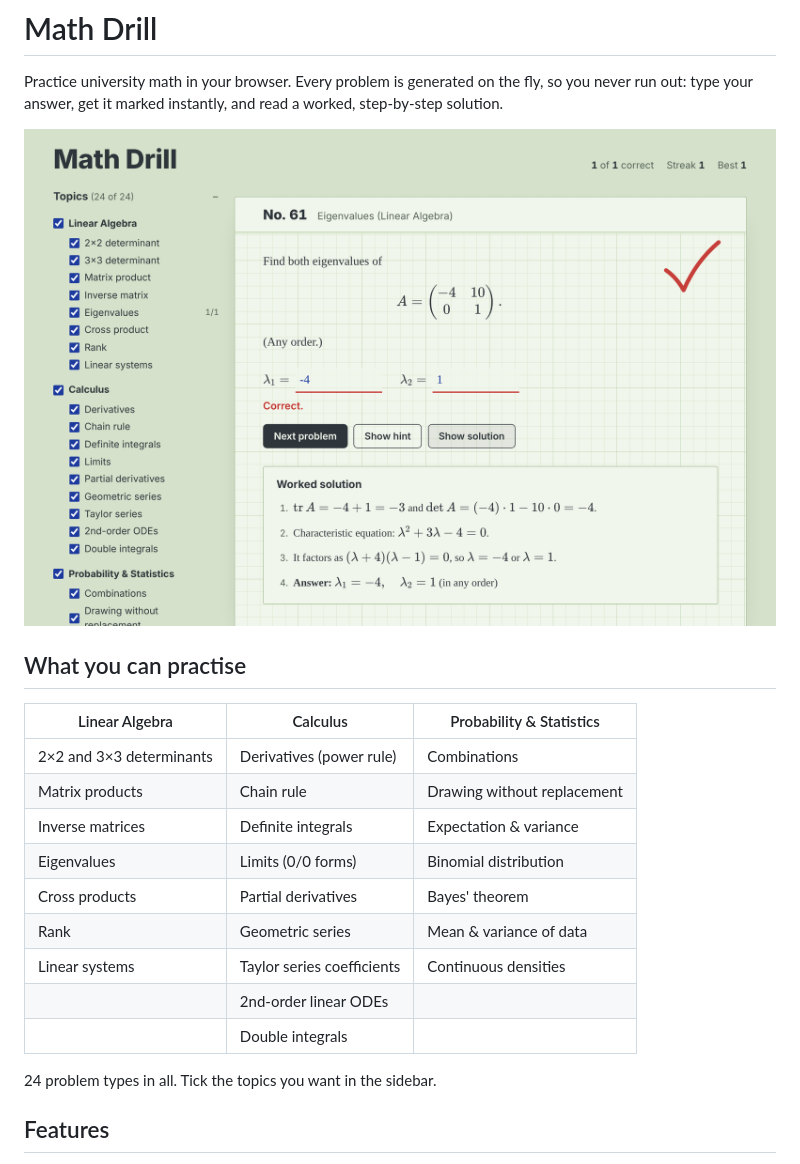
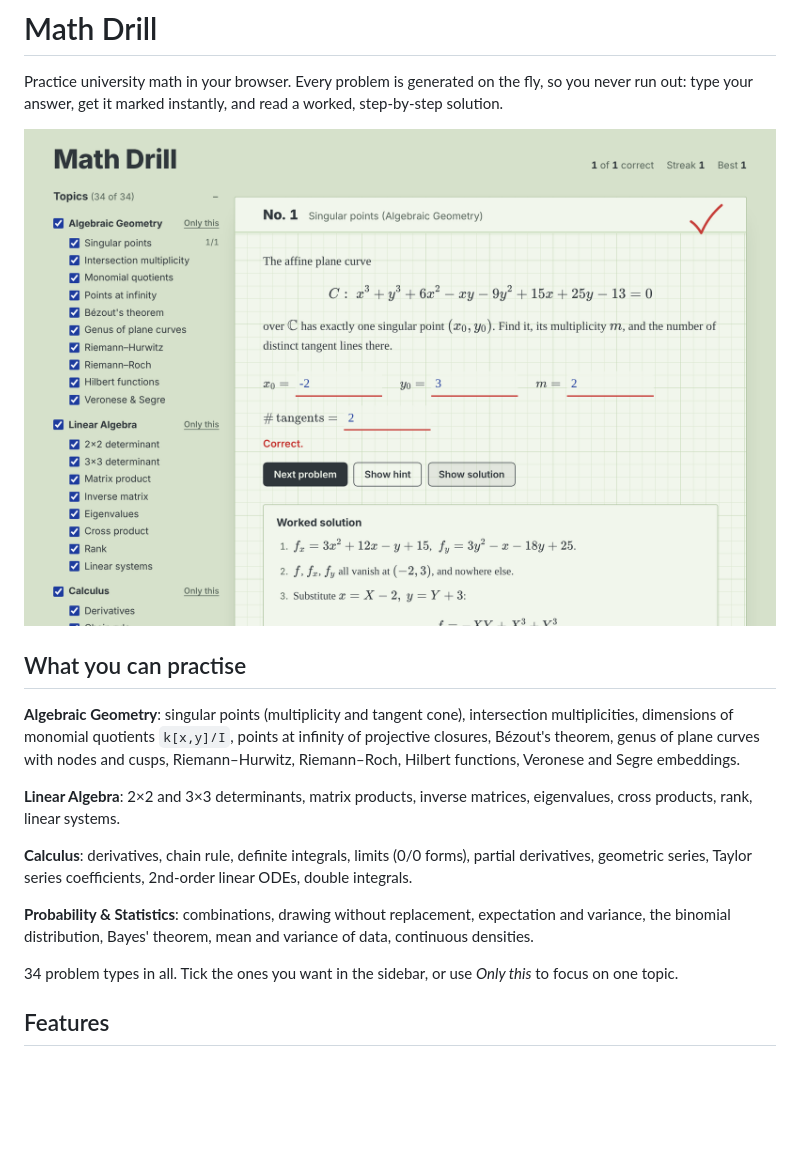
Before and after one commit to WaterLily5297/My-work, a Markdown page: README.md, the part around one of its changes. Rendered like a GitHub page; pictures changed too: docs/screenshot.png; blank space fills up the shorter version.

```diff
--- a/README.md
+++ b/README.md
@@ -6,19 +6,15 @@ Practice university math in your browser. Every problem is generated on the fly,
 
 ## What you can practise
 
-| Linear Algebra | Calculus | Probability & Statistics |
-| --- | --- | --- |
-| 2×2 and 3×3 determinants | Derivatives (power rule) | Combinations |
-| Matrix products | Chain rule | Drawing without replacement |
-| Inverse matrices | Definite integrals | Expectation & variance |
-| Eigenvalues | Limits (0/0 forms) | Binomial distribution |
-| Cross products | Partial derivatives | Bayes' theorem |
-| Rank | Geometric series | Mean & variance of data |
-| Linear systems | Taylor series coefficients | Continuous densities |
-| | 2nd-order linear ODEs | |
-| | Double integrals | |
+**Algebraic Geometry**: singular points (multiplicity and tangent cone), intersection multiplicities, dimensions of monomial quotients `k[x,y]/I`, points at infinity of projective closures, Bézout's theorem, genus of plane curves with nodes and cusps, Riemann–Hurwitz, Riemann–Roch, Hilbert functions, Veronese and Segre embeddings.
 
-24 problem types in all. Tick the topics you want in the sidebar.
+**Linear Algebra**: 2×2 and 3×3 determinants, matrix products, inverse matrices, eigenvalues, cross products, rank, linear systems.
+
+**Calculus**: derivatives, chain rule, definite integrals, limits (0/0 forms), partial derivatives, geometric series, Taylor series coefficients, 2nd-order linear ODEs, double integrals.
+
+**Probability & Statistics**: combinations, drawing without replacement, expectation and variance, the binomial distribution, Bayes' theorem, mean and variance of data, continuous densities.
+
+34 problem types in all. Tick the ones you want in the sidebar, or use *Only this* to focus on one topic.
 
 ## Features
 
```
Also changed, not shown: other parts of README.md (+5 -4 lines), 7 other files.
